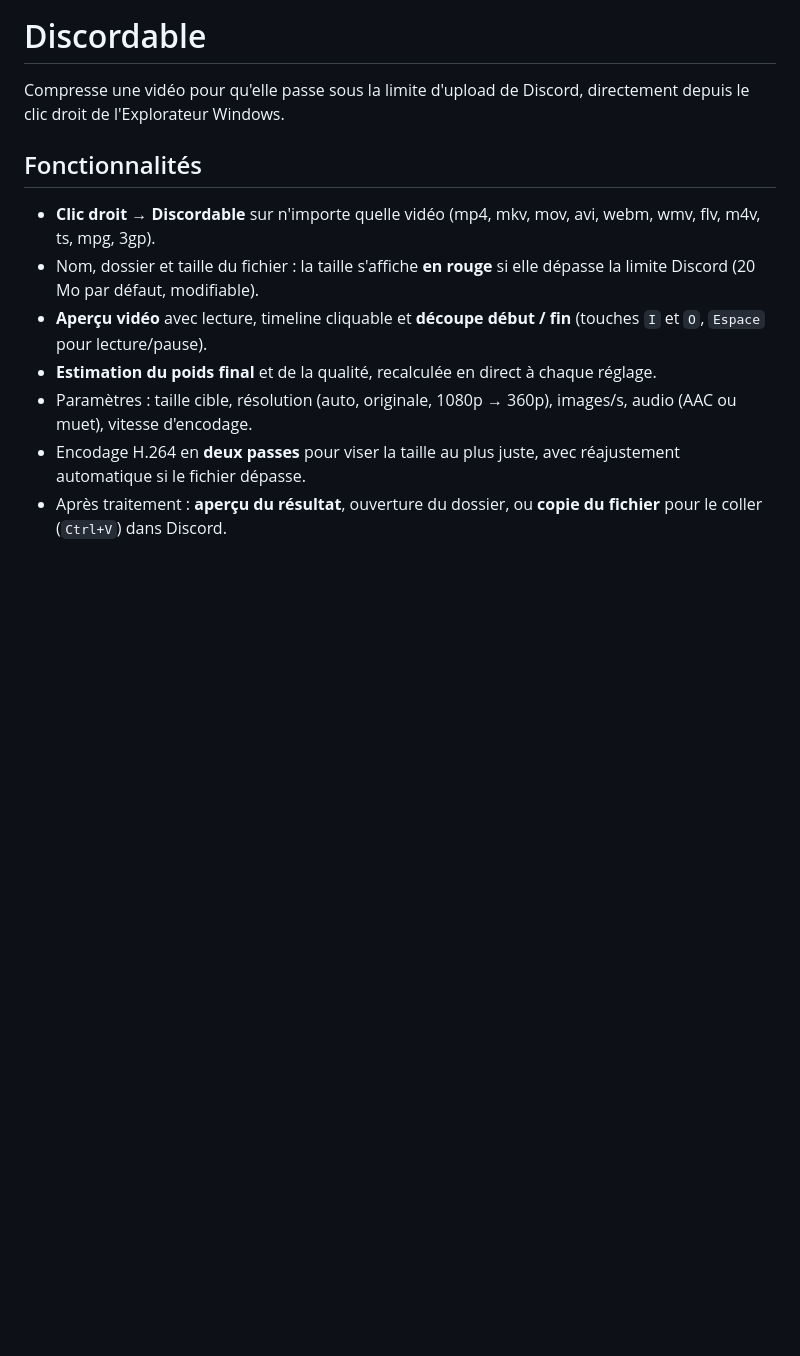
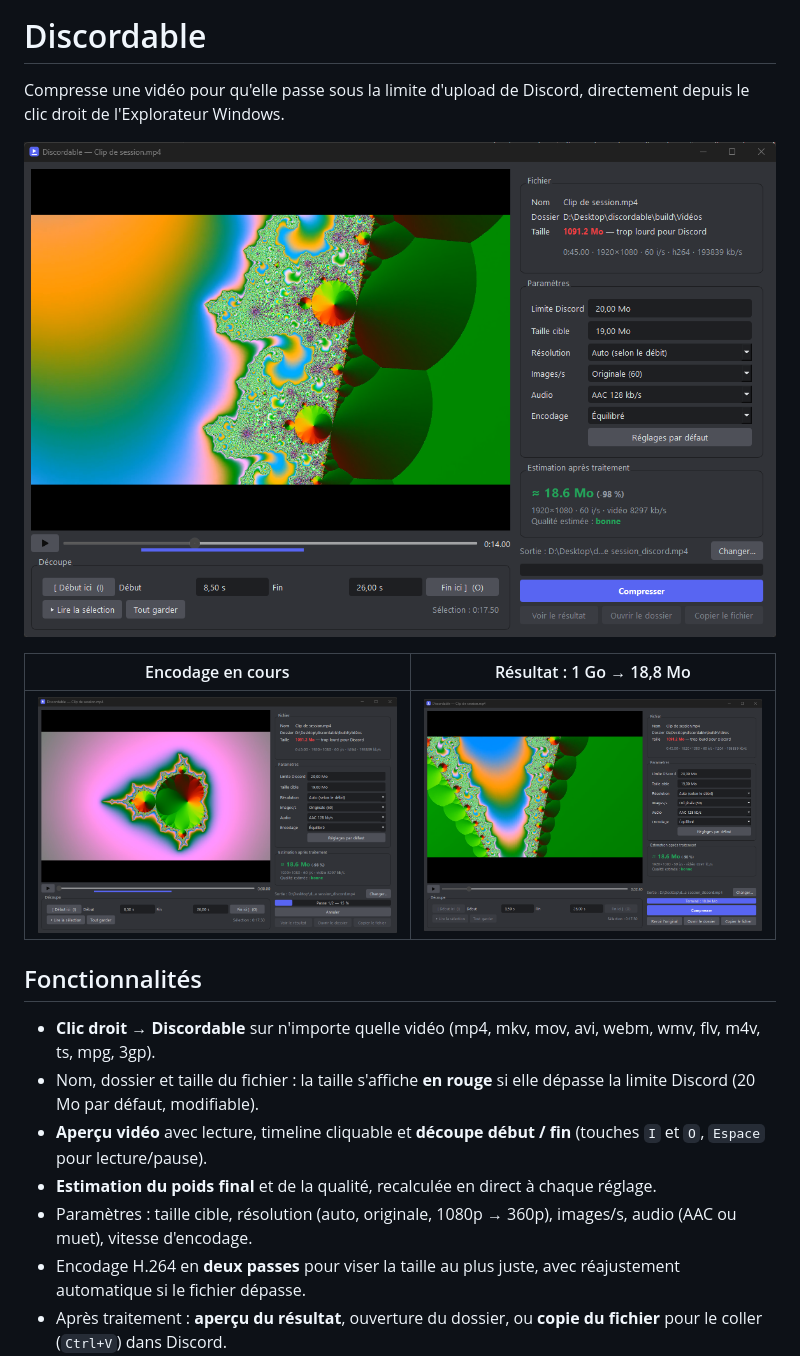
Before and after one commit to acotinier/discordable, a Markdown page: README.md, the part around the change. Drawn GitHub-style; pictures changed too: docs/encodage.png (added), docs/interface.png (added), docs/resultat.png (added); blank space fills up the shorter version.

Commit message:
Ajoute des captures d'écran au README
Garde aussi une image affichée dans l'aperçu pendant l'encodage.

```diff
--- a/README.md
+++ b/README.md
@@ -1,6 +1,12 @@
 # Discordable
 
 Compresse une vidéo pour qu'elle passe sous la limite d'upload de Discord, directement depuis le clic droit de l'Explorateur Windows.
+
+![Interface de Discordable : aperçu, découpe, paramètres et estimation](docs/interface.png)
+
+| Encodage en cours | Résultat : 1 Go → 18,8 Mo |
+|---|---|
+| ![Barre de progression pendant l'encodage](docs/encodage.png) | ![Fin de l'encodage avec aperçu du résultat](docs/resultat.png) |
 
 ## Fonctionnalités
 
```
Also changed, not shown: 1 other file.
